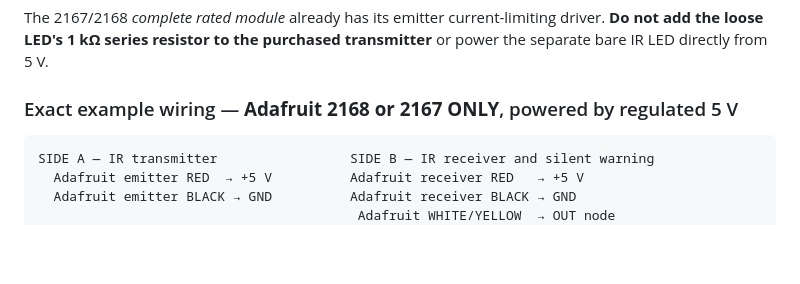
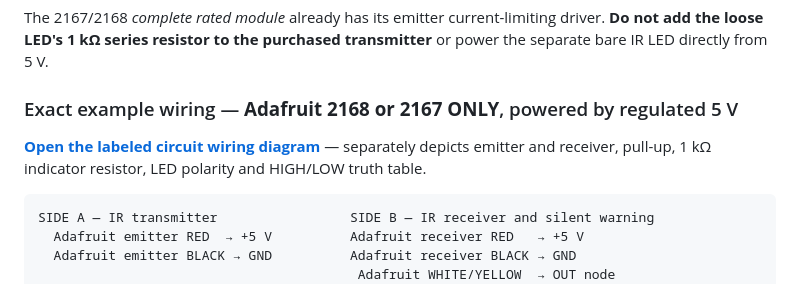
Before and after one commit to jimedusot-beep/project-mcgruber, a Markdown page: projects/08-infrared-tripwire/EXPERIMENT_C_SILENT_IR.md, the part around the change. Drawn GitHub-style; blank space fills up the shorter version.

Commit message:
docs(P08): link silence-only wiring visual from exact IR sensor guide

````diff
--- a/projects/08-infrared-tripwire/EXPERIMENT_C_SILENT_IR.md
+++ b/projects/08-infrared-tripwire/EXPERIMENT_C_SILENT_IR.md
@@ -36,6 +36,9 @@ The vendor's receiving output is an **open-collector transistor which pulls LOW
 The 2167/2168 *complete rated module* already has its emitter current-limiting driver. **Do not add the loose LED's 1 kΩ series resistor to the purchased transmitter** or power the separate bare IR LED directly from 5 V.
 
 ### Exact example wiring — **Adafruit 2168 or 2167 ONLY**, powered by regulated 5 V
+
+**[Open the labeled circuit wiring diagram](diagrams/experiment-c-silent-adafruit-5v.svg)** — separately depicts emitter and receiver, pull-up, 1 kΩ indicator resistor, LED polarity and HIGH/LOW truth table.
+
 
 ```text
 SIDE A — IR transmitter                 SIDE B — IR receiver and silent warning
````
